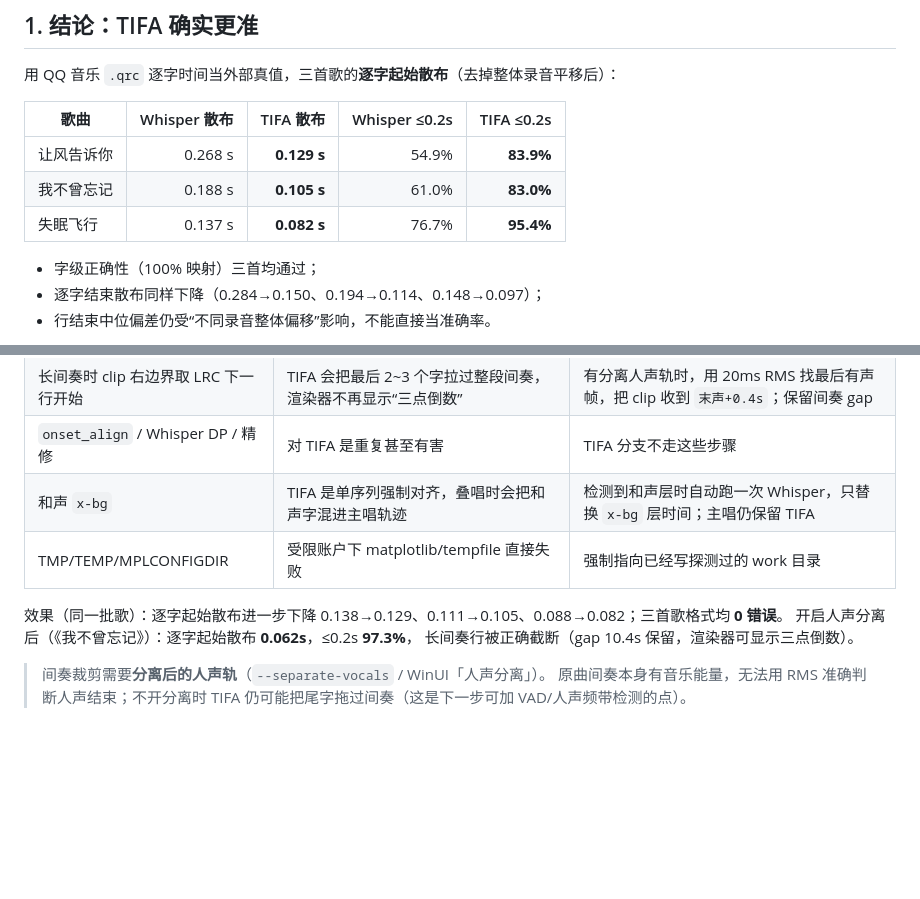
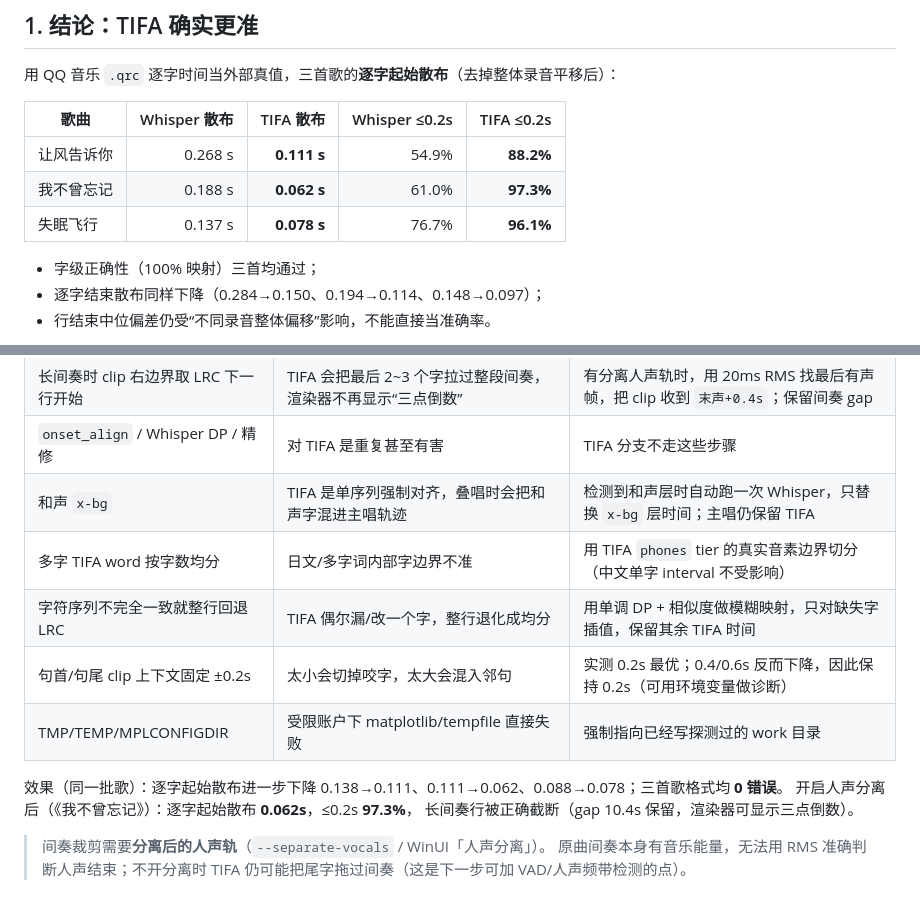
Before and after one commit to 6hdj/lrc-ttml, a Markdown page: docs/实验-TIFA对齐引擎.md, 2 parts joined by grey strips. Rendered like a GitHub page; blank space fills up the shorter version.

Commit message:
docs: 音素切分/模糊映射与最新评测

```diff
--- a/docs/实验-TIFA对齐引擎.md
+++ b/docs/实验-TIFA对齐引擎.md
@@ -12,9 +12,9 @@
 
 | 歌曲 | Whisper 散布 | TIFA 散布 | Whisper ≤0.2s | TIFA ≤0.2s |
 |---|---:|---:|---:|---:|
-| 让风告诉你 | 0.268 s | **0.129 s** | 54.9% | **83.9%** |
-| 我不曾忘记 | 0.188 s | **0.105 s** | 61.0% | **83.0%** |
-| 失眠飞行 | 0.137 s | **0.082 s** | 76.7% | **95.4%** |
+| 让风告诉你 | 0.268 s | **0.111 s** | 54.9% | **88.2%** |
+| 我不曾忘记 | 0.188 s | **0.062 s** | 61.0% | **97.3%** |
+| 失眠飞行 | 0.137 s | **0.078 s** | 76.7% | **96.1%** |
 
 - 字级正确性（100% 映射）三首均通过；
 - 逐字结束散布同样下降（0.284→0.150、0.194→0.114、0.148→0.097）；
@@ -41,10 +41,13 @@ TIFA 的逐字边界比 Whisper 准，原来为 Whisper 写的一些“补救算
 | 长间奏时 clip 右边界取 LRC 下一行开始 | TIFA 会把最后 2~3 个字拉过整段间奏，渲染器不再显示“三点倒数” | 有分离人声轨时，用 20ms RMS 找最后有声帧，把 clip 收到 `末声+0.4s`；保留间奏 gap |
 | `onset_align` / Whisper DP / 精修 | 对 TIFA 是重复甚至有害 | TIFA 分支不走这些步骤 |
 | 和声 `x-bg` | TIFA 是单序列强制对齐，叠唱时会把和声字混进主唱轨迹 | 检测到和声层时自动跑一次 Whisper，只替换 `x-bg` 层时间；主唱仍保留 TIFA |
+| 多字 TIFA word 按字数均分 | 日文/多字词内部字边界不准 | 用 TIFA `phones` tier 的真实音素边界切分（中文单字 interval 不受影响） |
+| 字符序列不完全一致就整行回退 LRC | TIFA 偶尔漏/改一个字，整行退化成均分 | 用单调 DP + 相似度做模糊映射，只对缺失字插值，保留其余 TIFA 时间 |
+| 句首/句尾 clip 上下文固定 ±0.2s | 太小会切掉咬字，太大会混入邻句 | 实测 0.2s 最优；0.4/0.6s 反而下降，因此保持 0.2s（可用环境变量做诊断） |
 | TMP/TEMP/MPLCONFIGDIR | 受限账户下 matplotlib/tempfile 直接失败 | 强制指向已经写探测过的 work 目录 |
 
 效果（同一批歌）：逐字起始散布进一步下降
-0.138→0.129、0.111→0.105、0.088→0.082；三首歌格式均 **0 错误**。
+0.138→0.111、0.111→0.062、0.088→0.078；三首歌格式均 **0 错误**。
 开启人声分离后（《我不曾忘记》）：逐字起始散布 **0.062s**，≤0.2s **97.3%**，
 长间奏行被正确截断（gap 10.4s 保留，渲染器可显示三点倒数）。
 
```
